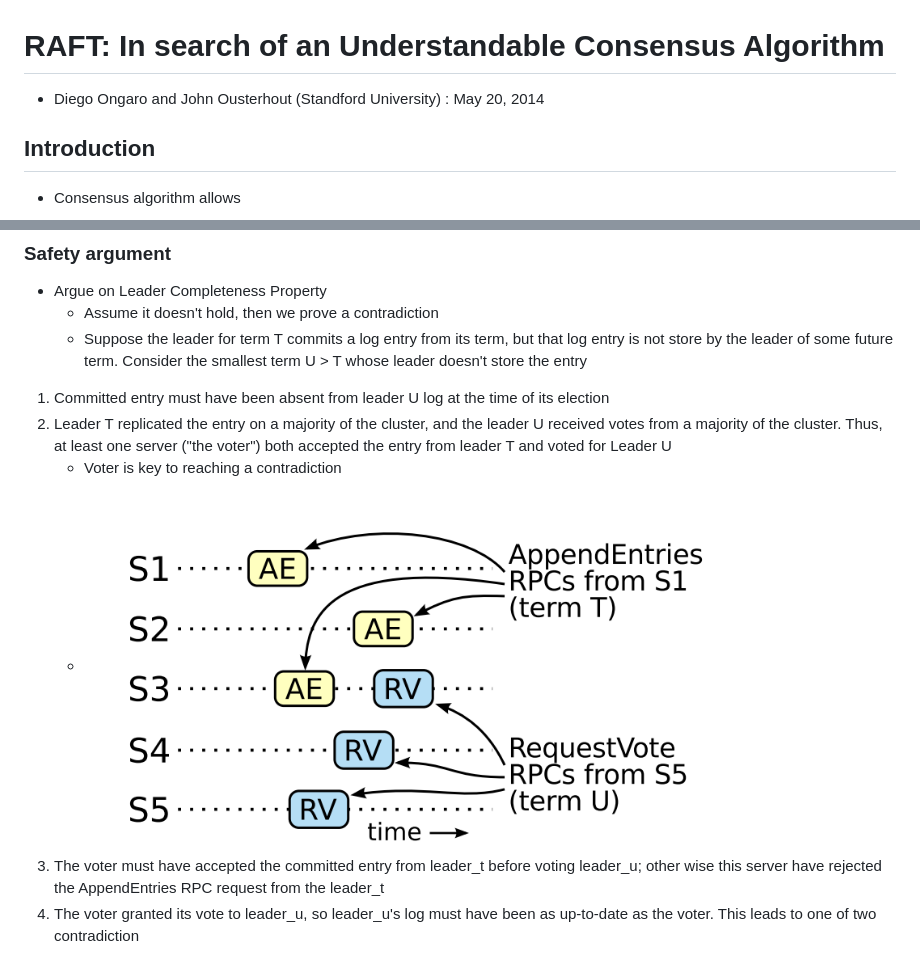
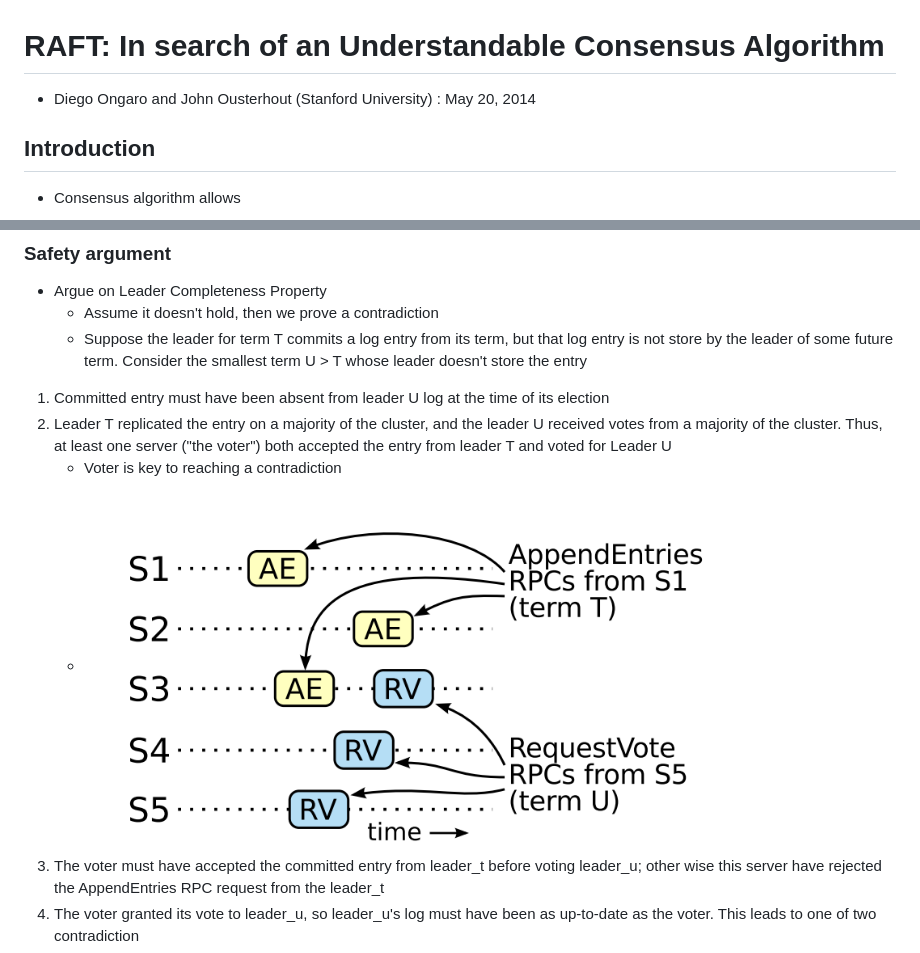
Before and after one commit to souraavv/whitepapers-and-books, a Markdown page: whitepapers/raft.md, 2 parts joined by grey strips. Drawn GitHub-style.

Commit message:
Raft

```diff
--- a/whitepapers/raft.md
+++ b/whitepapers/raft.md
@@ -1,6 +1,6 @@
 
 # RAFT: In search of an Understandable Consensus Algorithm
-- Diego Ongaro and John Ousterhout (Standford University) : May 20, 2014
+- Diego Ongaro and John Ousterhout (Stanford University) : May 20, 2014
 
 ## Introduction
 
@@ -363,7 +363,7 @@ Invoked by candidates to gather vote
 1. Committed entry must have been absent from leader U log at the time of its election
 2. Leader T replicated the entry on a majority of the cluster, and the leader U received votes from a majority of the cluster. Thus, at least one server ("the voter") both accepted the entry from leader T and voted for Leader U
     - Voter is key to reaching a contradiction
-    - ![alt text](image.png)
+    - ![alt text](./images/raft/image-6.png)
 3. The voter must have accepted the committed entry from leader_t before voting leader_u; other wise this server have rejected the AppendEntries RPC request from the leader_t
 4. The voter granted its vote to leader_u, so leader_u's log must have been as up-to-date as the voter. This leads to one of two contradiction
 5. First, the voter and U must shared the same last log term and U logs length is at least as long as voters
```
Also changed, not shown: books/designing-data-intensive-applications.md (+10 -10 lines), whitepapers/images/raft/image-6.png (renamed from whitepapers/image.png).
